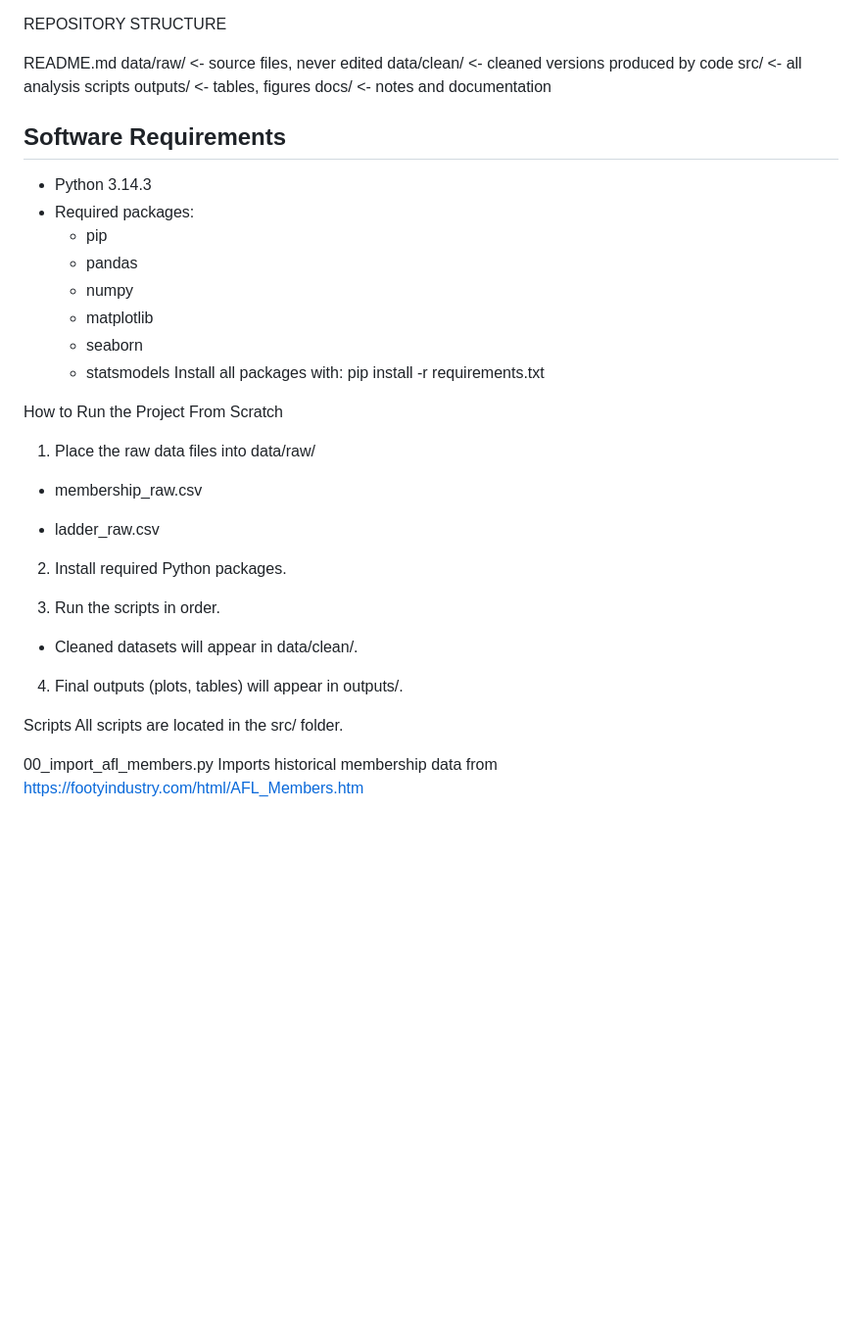
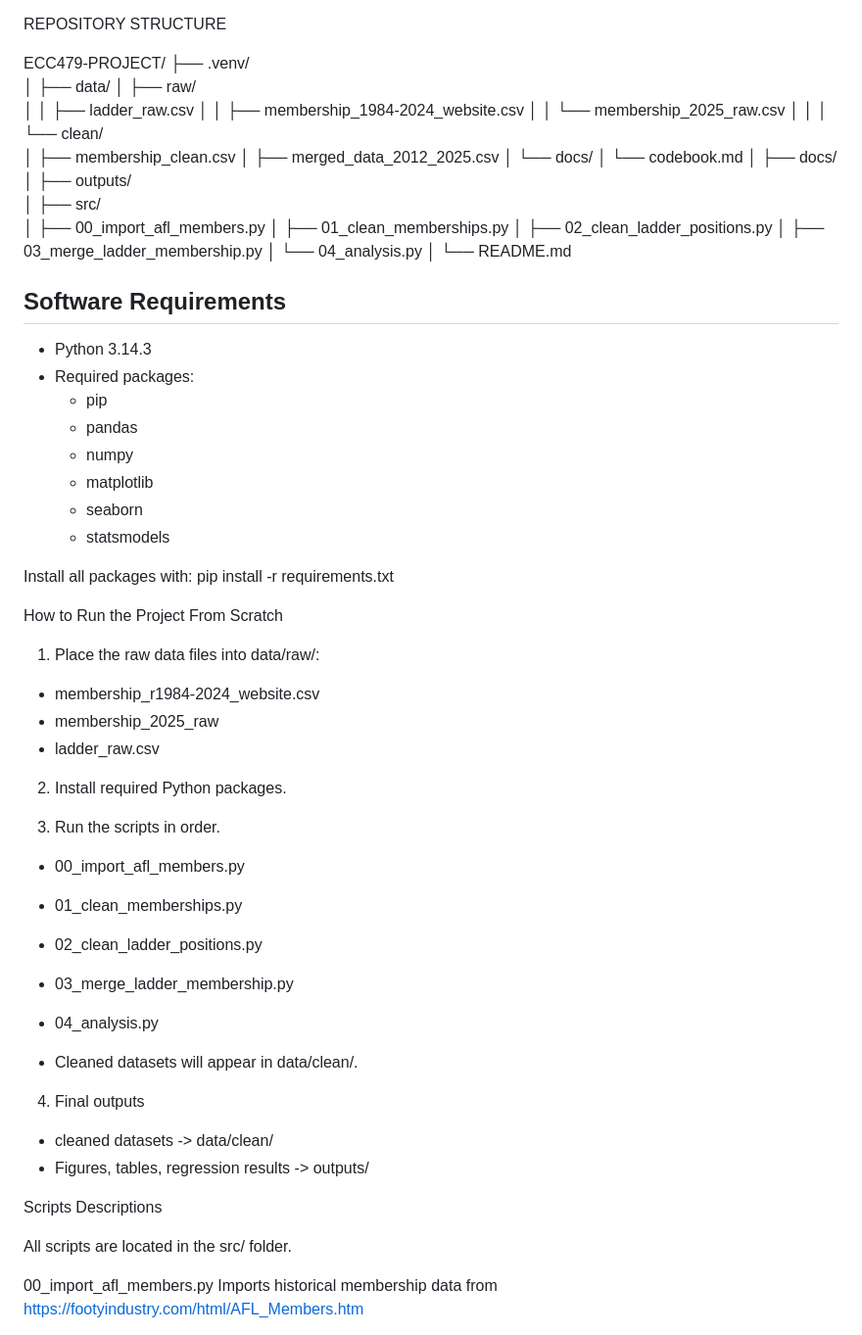
Before and after one commit to lsar0009-arch/ECC479-project, a Markdown page: README.md, the part around one of its changes. Shown at 98% size. Drawn GitHub-style; blank space fills up the shorter version.

Commit message:
ReadMe structure change

```diff
--- a/README.md
+++ b/README.md
@@ -42,12 +48,34 @@ Type: integer
 
 REPOSITORY STRUCTURE
 
-README.md
-data/raw/ <- source files, never edited
-data/clean/ <- cleaned versions produced by code
-src/ <- all analysis scripts
-outputs/ <- tables, figures
-docs/ <- notes and documentation
+ECC479-PROJECT/
+├── .venv/
+│
+├── data/
+│   ├── raw/
+│   │   ├── ladder_raw.csv
+│   │   ├── membership_1984-2024_website.csv
+│   │   └── membership_2025_raw.csv
+│   │
+│   └── clean/
+│       ├── membership_clean.csv
+│       ├── merged_data_2012_2025.csv
+│       └── docs/
+│           └── codebook.md
+│
+├── docs/
+│
+├── outputs/
+│
+├── src/
+│   ├── 00_import_afl_members.py
+│   ├── 01_clean_memberships.py
+│   ├── 02_clean_ladder_positions.py
+│   ├── 03_merge_ladder_membership.py
+│   └── 04_analysis.py
+│
+└── README.md
+
 
 
 ## Software Requirements
@@ -59,26 +87,38 @@ docs/ <- notes and documentation
   - matplotlib
   - seaborn
   - statsmodels
+
 Install all packages with:
 pip install -r requirements.txt
 
+
 How to Run the Project From Scratch
 
-1. Place the raw data files into data/raw/
+1. Place the raw data files into data/raw/:
 
-- membership_raw.csv
-
+- membership_r1984-2024_website.csv
+- membership_2025_raw
 - ladder_raw.csv
 
 2. Install required Python packages.
 
 3. Run the scripts in order.
 
+- 00_import_afl_members.py
+- 01_clean_memberships.py
+- 02_clean_ladder_positions.py
+- 03_merge_ladder_membership.py
+- 04_analysis.py
+
 - Cleaned datasets will appear in data/clean/.
 
-4. Final outputs (plots, tables) will appear in outputs/.
+4. Final outputs
 
-Scripts
+- cleaned datasets -> data/clean/
+- Figures, tables, regression results -> outputs/
+
+Scripts Descriptions
+
 All scripts are located in the src/ folder.
 
 00_import_afl_members.py
```
Also changed, not shown: other parts of README.md (+9 -3 lines).
